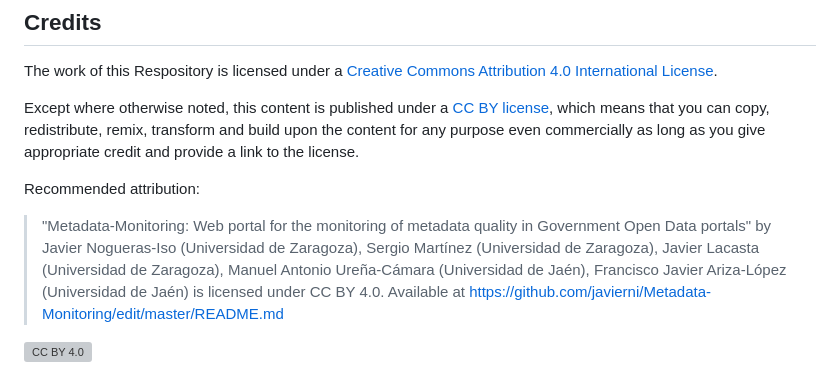
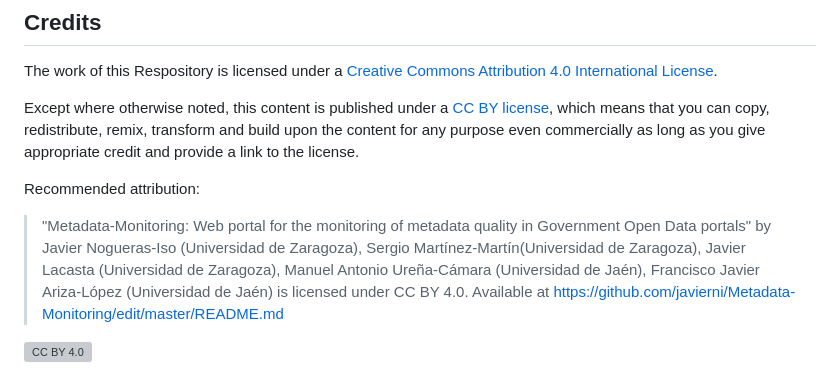
Before and after one commit to IAAA-Lab/Metadata-Monitoring, a Markdown page: README.md, the part around the change. Drawn GitHub-style; grey boxes are pictures that could not be loaded.

```diff
--- a/README.md
+++ b/README.md
@@ -170,7 +170,7 @@ Except where otherwise noted, this content is published under a [CC BY license][
 
 Recommended attribution:
 
-> "Metadata-Monitoring: Web portal for the monitoring of metadata quality in Government Open Data portals" by Javier Nogueras-Iso (Universidad de Zaragoza), Sergio Martínez (Universidad de Zaragoza), Javier Lacasta (Universidad de Zaragoza), Manuel Antonio Ureña-Cámara (Universidad de Jaén), Francisco Javier Ariza-López (Universidad de Jaén) is licensed under CC BY 4.0. Available at
+> "Metadata-Monitoring: Web portal for the monitoring of metadata quality in Government Open Data portals" by Javier Nogueras-Iso (Universidad de Zaragoza), Sergio Martínez-Martín(Universidad de Zaragoza), Javier Lacasta (Universidad de Zaragoza), Manuel Antonio Ureña-Cámara (Universidad de Jaén), Francisco Javier Ariza-López (Universidad de Jaén) is licensed under CC BY 4.0. Available at
 > <https://github.com/javierni/Metadata-Monitoring/edit/master/README.md>
 
 [![CC BY 4.0][cc-by-image]][cc-by]
```
